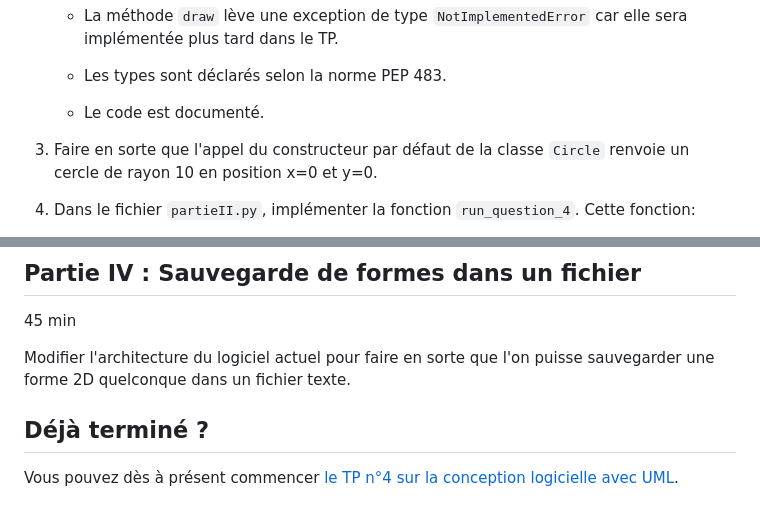
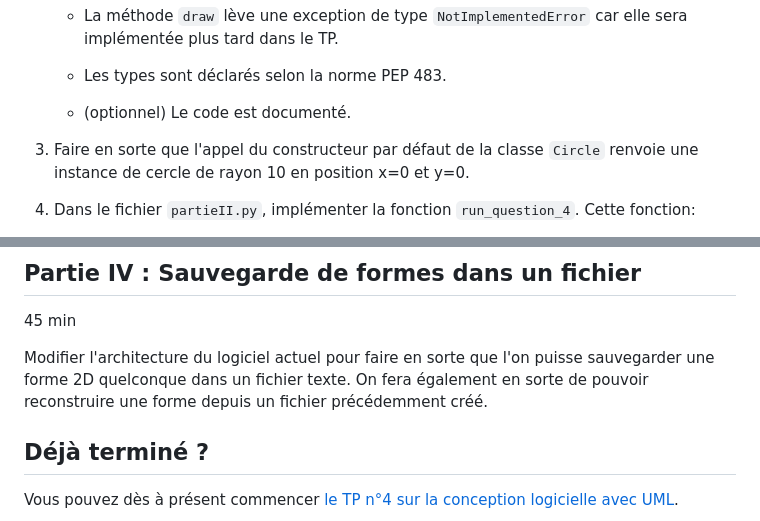
Before and after one commit to blavad/poo-python, a Markdown page: TP4-Polymorphisme/README.md, 2 parts joined by grey strips. Rendered like a GitHub page.

Commit message:
fix: some fixes in TP 4

```diff
--- a/TP4-Polymorphisme/README.md
+++ b/TP4-Polymorphisme/README.md
@@ -79,9 +79,9 @@ Etant donné le diagramme de classes ci-dessus représentant des formes 2D, rép
     - Les méthodes `area` et `move` sont correctement implémentés.
     - La méthode `draw` lève une exception de type `NotImplementedError` car elle sera implémentée plus tard dans le TP.
     - Les types sont déclarés selon la norme PEP 483.
-    - Le code est documenté.
+    - (optionnel) Le code est documenté.
 
-1. Faire en sorte que l'appel du constructeur par défaut de la classe `Circle` renvoie un cercle de rayon 10 en position x=0 et y=0.
+1. Faire en sorte que l'appel du constructeur par défaut de la classe `Circle` renvoie une instance de cercle de rayon 10 en position x=0 et y=0.
 
 1. Dans le fichier `partieII.py`, implémenter la fonction `run_question_4`. Cette fonction:
     - utilise le constructeur par défaut pour créer un cercle
@@ -182,7 +182,7 @@ On souhaite désormais afficher nos formes sur un écran partagé sur le web. Le
 ## Partie IV : Sauvegarde de formes dans un fichier
 45 min
 
-Modifier l'architecture du logiciel actuel pour faire en sorte que l'on puisse sauvegarder une forme 2D quelconque dans un fichier texte.
+Modifier l'architecture du logiciel actuel pour faire en sorte que l'on puisse sauvegarder une forme 2D quelconque dans un fichier texte. On fera également en sorte de pouvoir reconstruire une forme depuis un fichier précédemment créé.
 
 ## Déjà terminé ?
 
```
